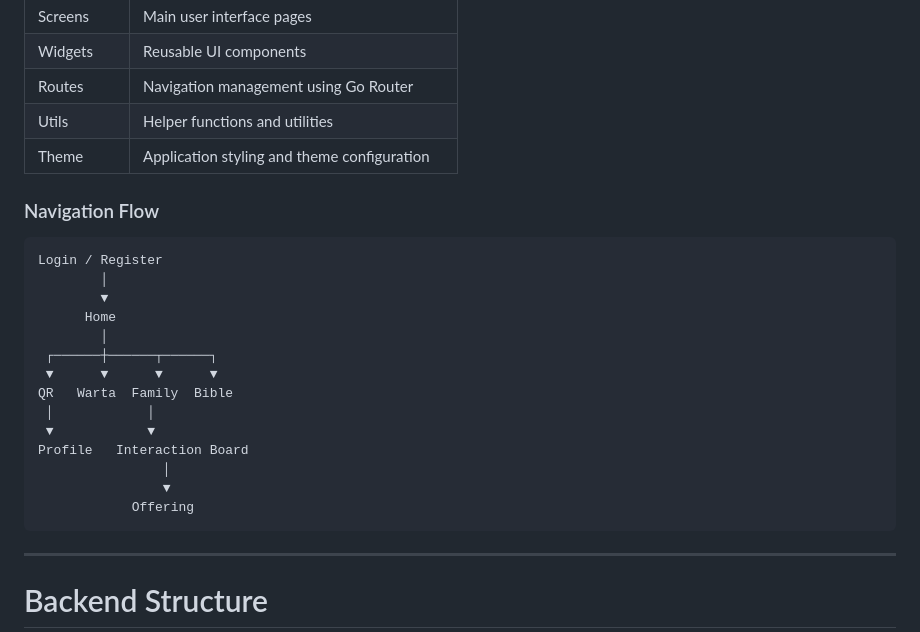
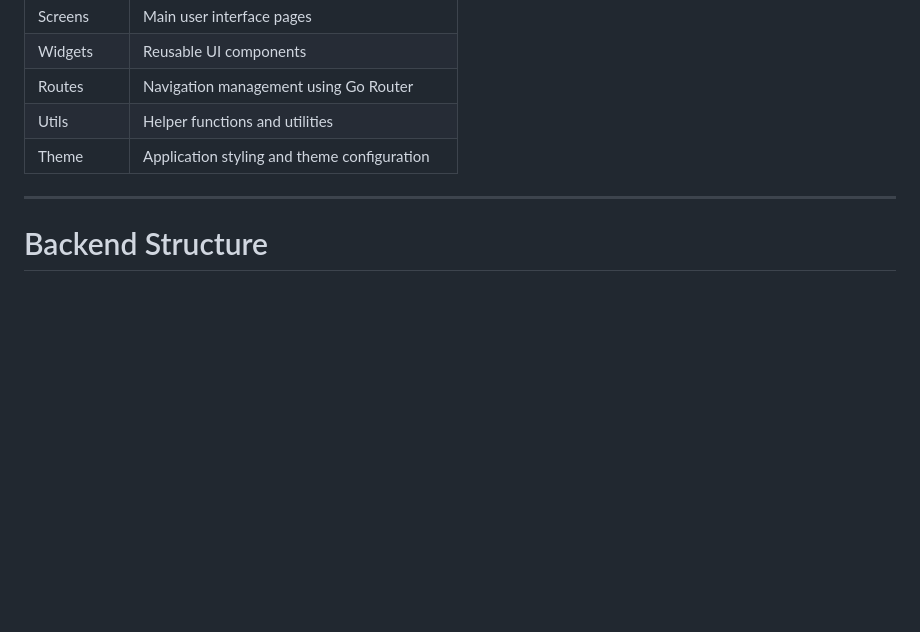
Before and after one commit to JovanSiallagan/GKGS-APP, a Markdown page: README.md, the part around the change. Rendered like a GitHub page; blank space fills up the shorter version.

````diff
--- a/README.md
+++ b/README.md
@@ -260,24 +260,6 @@ gkgs_app/
 | Utils     | Helper functions and utilities              |
 | Theme     | Application styling and theme configuration |
 
-### Navigation Flow
-
-```text
-Login / Register
-        │
-        ▼
-      Home
-        │
- ┌──────┼──────┬──────┐
- ▼      ▼      ▼      ▼
-QR   Warta  Family  Bible
- │            │
- ▼            ▼
-Profile   Interaction Board
-                │
-                ▼
-            Offering
-```
 
 ---
 
````
